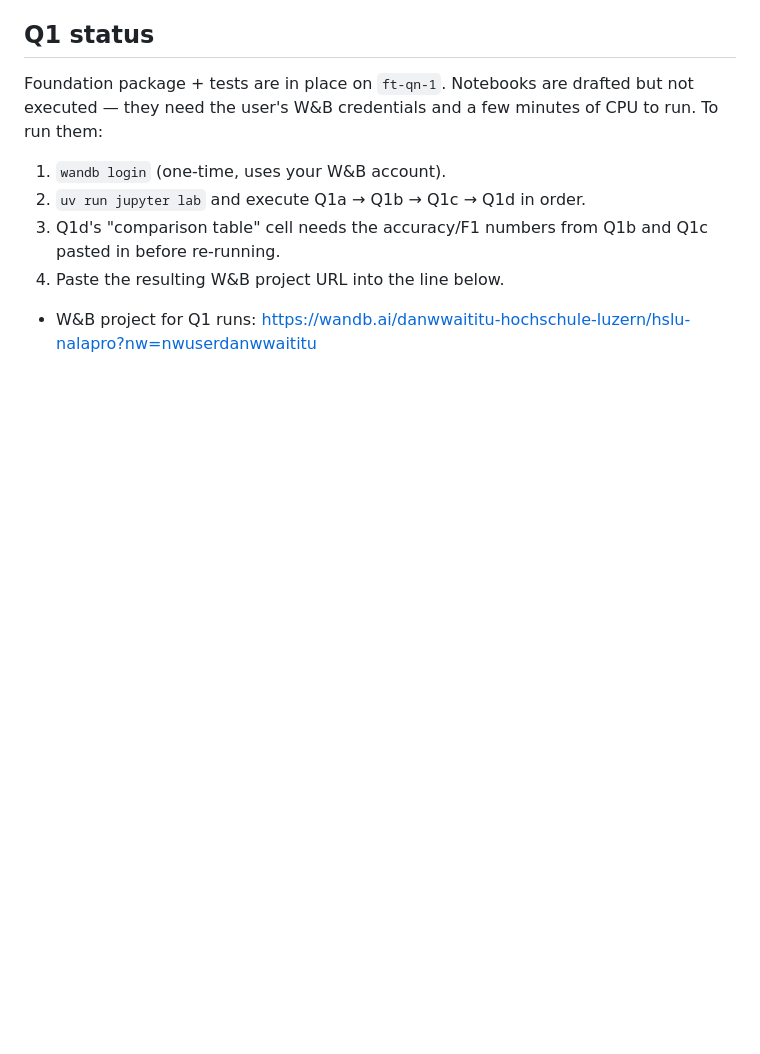
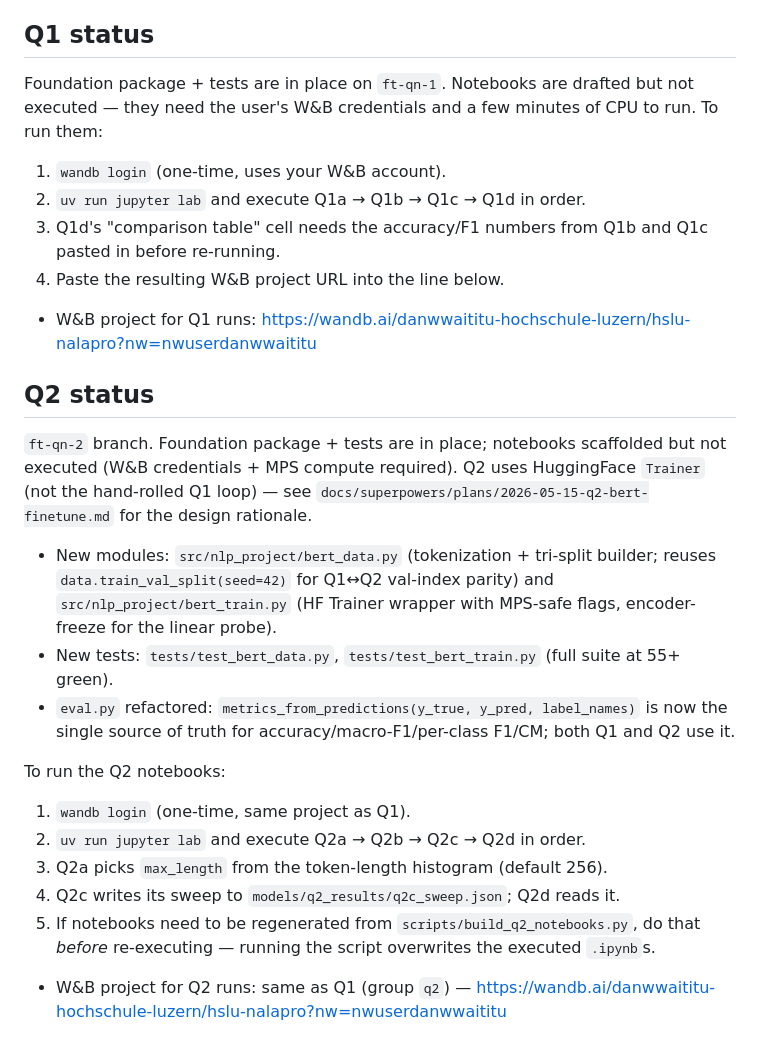
Before and after one commit to DanYT2/NLP_Project, a Markdown page: CLAUDE.md, the part around the change. GitHub-like rendering; blank space fills up the shorter version.

Commit message:
feat(docs): update CLAUDE.md with Q2 status and new module details
Added a section for Q2 status, outlining the foundation package, new modules for BERT data handling and training, and refactored evaluation metrics. Included instructions for running Q2 notebooks and updated W&B project links for Q2 runs. This enhances documentation for ongoing development and experimentation in the project.

```diff
--- a/CLAUDE.md
+++ b/CLAUDE.md
@@ -73,3 +73,21 @@ Foundation package + tests are in place on `ft-qn-1`. Notebooks are drafted but
 4. Paste the resulting W&B project URL into the line below.
 
 - W&B project for Q1 runs: <https://wandb.ai/danwwaititu-hochschule-luzern/hslu-nalapro?nw=nwuserdanwwaititu>
+
+## Q2 status
+
+`ft-qn-2` branch. Foundation package + tests are in place; notebooks scaffolded but not executed (W&B credentials + MPS compute required). Q2 uses HuggingFace `Trainer` (not the hand-rolled Q1 loop) — see `docs/superpowers/plans/2026-05-15-q2-bert-finetune.md` for the design rationale.
+
+- New modules: `src/nlp_project/bert_data.py` (tokenization + tri-split builder; reuses `data.train_val_split(seed=42)` for Q1↔Q2 val-index parity) and `src/nlp_project/bert_train.py` (HF Trainer wrapper with MPS-safe flags, encoder-freeze for the linear probe).
+- New tests: `tests/test_bert_data.py`, `tests/test_bert_train.py` (full suite at 55+ green).
+- `eval.py` refactored: `metrics_from_predictions(y_true, y_pred, label_names)` is now the single source of truth for accuracy/macro-F1/per-class F1/CM; both Q1 and Q2 use it.
+
+To run the Q2 notebooks:
+
+1. `wandb login` (one-time, same project as Q1).
+2. `uv run jupyter lab` and execute Q2a → Q2b → Q2c → Q2d in order.
+3. Q2a picks `max_length` from the token-length histogram (default 256).
+4. Q2c writes its sweep to `models/q2_results/q2c_sweep.json`; Q2d reads it.
+5. If notebooks need to be regenerated from `scripts/build_q2_notebooks.py`, do that *before* re-executing — running the script overwrites the executed `.ipynb`s.
+
+- W&B project for Q2 runs: same as Q1 (group `q2`) — <https://wandb.ai/danwwaititu-hochschule-luzern/hslu-nalapro?nw=nwuserdanwwaititu>
```
